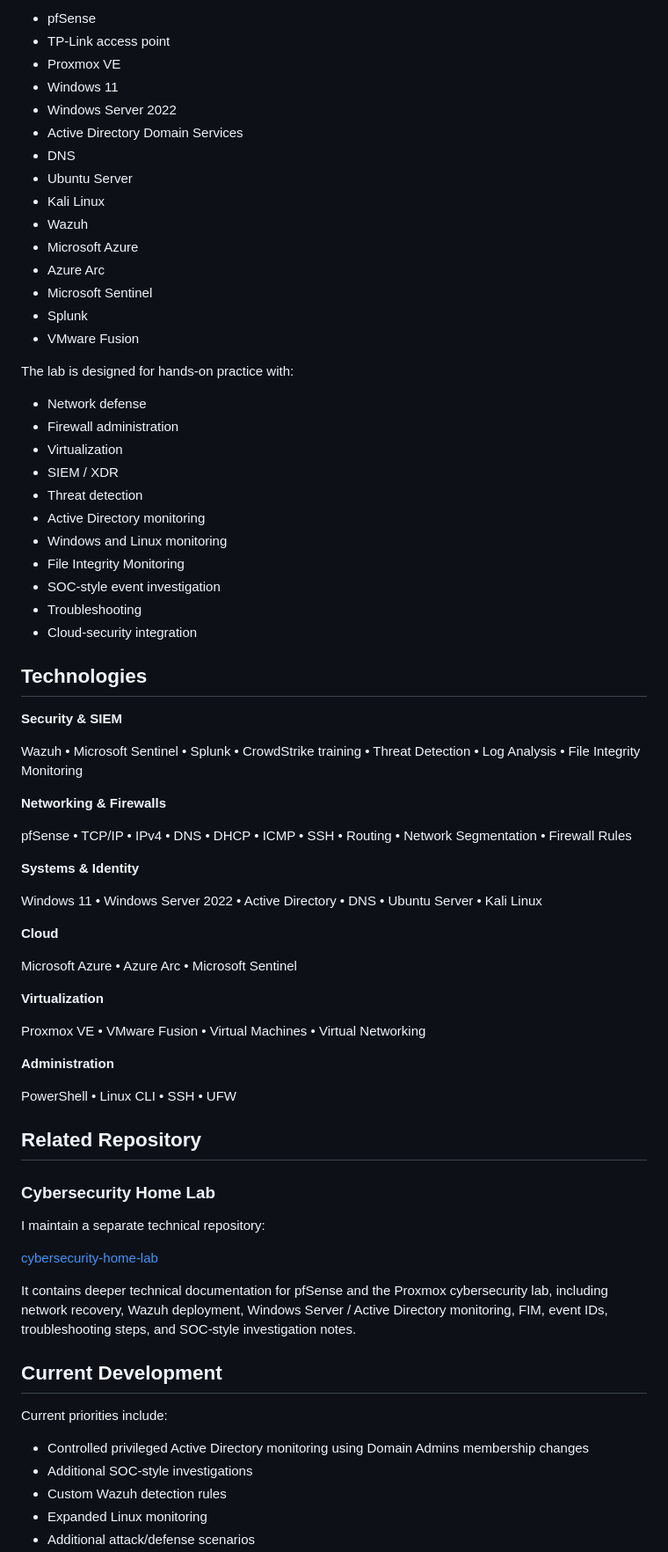
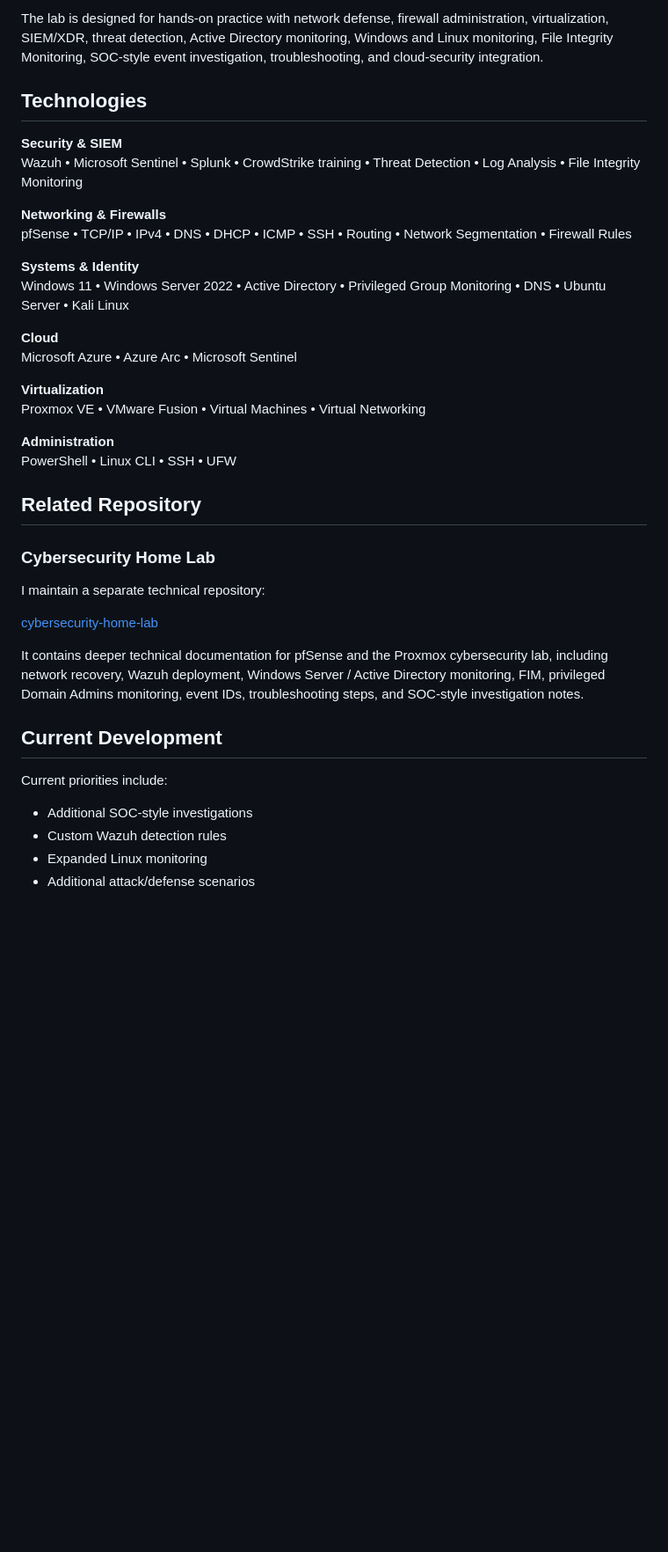
Before and after one commit to shivansh2589/cyberSecurity-portfolio, a Markdown page: README.md, the part around one of its changes. Shown at 88% size. GitHub-like rendering; blank space fills up the shorter version.

Commit message:
Update portfolio with privileged AD monitoring milestone

```diff
--- a/README.md
+++ b/README.md
@@ -133,58 +112,24 @@ My lab uses a segmented architecture built around:
 
-- pfSense
-- TP-Link access point
-- Proxmox VE
-- Windows 11
-- Windows Server 2022
-- Active Directory Domain Services
-- DNS
-- Ubuntu Server
-- Kali Linux
-- Wazuh
-- Microsoft Azure
-- Azure Arc
-- Microsoft Sentinel
-- Splunk
-- VMware Fusion
-
-The lab is designed for hands-on practice with:
-
-- Network defense
-- Firewall administration
-- Virtualization
-- SIEM / XDR
-- Threat detection
-- Active Directory monitoring
-- Windows and Linux monitoring
-- File Integrity Monitoring
-- SOC-style event investigation
-- Troubleshooting
-- Cloud-security integration
+The lab is designed for hands-on practice with network defense, firewall administration, virtualization, SIEM/XDR, threat detection, Active Directory monitoring, Windows and Linux monitoring, File Integrity Monitoring, SOC-style event investigation, troubleshooting, and cloud-security integration.
 
 ## Technologies
 
 **Security & SIEM**
-
 Wazuh • Microsoft Sentinel • Splunk • CrowdStrike training • Threat Detection • Log Analysis • File Integrity Monitoring
 
 **Networking & Firewalls**
-
 pfSense • TCP/IP • IPv4 • DNS • DHCP • ICMP • SSH • Routing • Network Segmentation • Firewall Rules
 
 **Systems & Identity**
-
-Windows 11 • Windows Server 2022 • Active Directory • DNS • Ubuntu Server • Kali Linux
+Windows 11 • Windows Server 2022 • Active Directory • Privileged Group Monitoring • DNS • Ubuntu Server • Kali Linux
 
 **Cloud**
-
 Microsoft Azure • Azure Arc • Microsoft Sentinel
 
 **Virtualization**
-
 Proxmox VE • VMware Fusion • Virtual Machines • Virtual Networking
 
 **Administration**
-
 PowerShell • Linux CLI • SSH • UFW
 
 ## Related Repository
@@ -195,13 +140,12 @@ I maintain a separate technical repository:
 
 [cybersecurity-home-lab](https://github.com/shivansh2589/cybersecurity-home-lab)
 
-It contains deeper technical documentation for pfSense and the Proxmox cybersecurity lab, including network recovery, Wazuh deployment, Windows Server / Active Directory monitoring, FIM, event IDs, troubleshooting steps, and SOC-style investigation notes.
+It contains deeper technical documentation for pfSense and the Proxmox cybersecurity lab, including network recovery, Wazuh deployment, Windows Server / Active Directory monitoring, FIM, privileged Domain Admins monitoring, event IDs, troubleshooting steps, and SOC-style investigation notes.
 
 ## Current Development
 
 Current priorities include:
 
-- Controlled privileged Active Directory monitoring using Domain Admins membership changes
 - Additional SOC-style investigations
 - Custom Wazuh detection rules
 - Expanded Linux monitoring
```
Also changed, not shown: other parts of README.md (+10 -31 lines).
